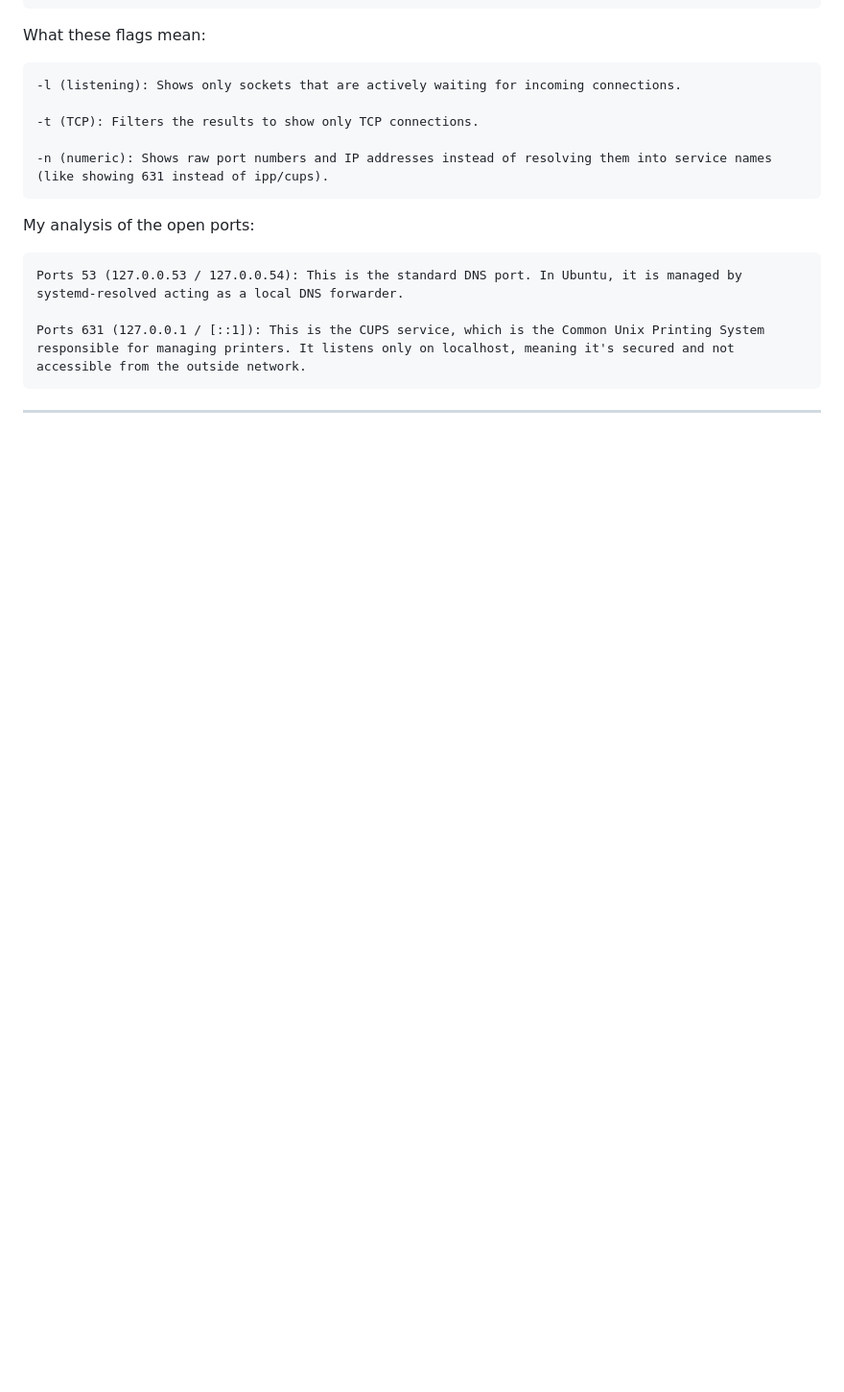
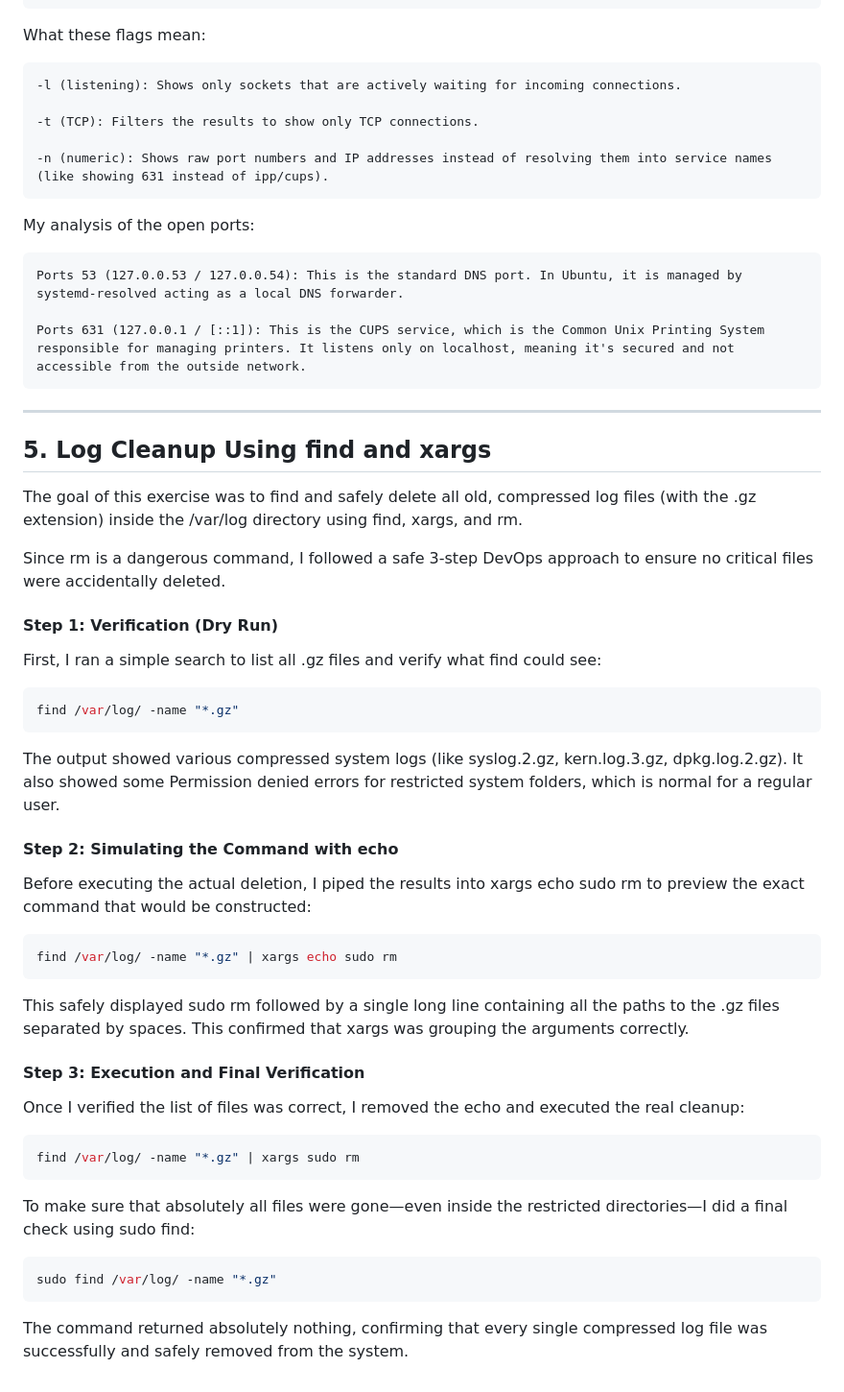
Before and after one commit to Seysane/first-devops-project, a Markdown page: docs/03-linux-labs.md, the part around one of its changes. Shown at 96% size. Drawn GitHub-style; blank space fills up the shorter version.

Commit message:
add exercise 5 for log cleanup

````diff
--- a/docs/03-linux-labs.md
+++ b/docs/03-linux-labs.md
@@ -202,3 +202,44 @@ My analysis of the open ports:
     Ports 631 (127.0.0.1 / [::1]): This is the CUPS service, which is the Common Unix Printing System responsible for managing printers. It listens only on localhost, meaning it's secured and not accessible from the outside network.
 
 ---
+
+## 5. Log Cleanup Using find and xargs
+
+The goal of this exercise was to find and safely delete all old, compressed log files (with the .gz extension) inside the /var/log directory using find, xargs, and rm.
+
+Since rm is a dangerous command, I followed a safe 3-step DevOps approach to ensure no critical files were accidentally deleted.
+
+#### Step 1: Verification (Dry Run)
+
+First, I ran a simple search to list all .gz files and verify what find could see:
+
+```bash
+find /var/log/ -name "*.gz"
+```
+
+The output showed various compressed system logs (like syslog.2.gz, kern.log.3.gz, dpkg.log.2.gz). It also showed some Permission denied errors for restricted system folders, which is normal for a regular user.
+
+#### Step 2: Simulating the Command with echo
+
+Before executing the actual deletion, I piped the results into xargs echo sudo rm to preview the exact command that would be constructed:
+
+```bash
+find /var/log/ -name "*.gz" | xargs echo sudo rm
+```
+
+This safely displayed sudo rm followed by a single long line containing all the paths to the .gz files separated by spaces. This confirmed that xargs was grouping the arguments correctly.
+
+#### Step 3: Execution and Final Verification
+
+Once I verified the list of files was correct, I removed the echo and executed the real cleanup:
+
+```bash
+find /var/log/ -name "*.gz" | xargs sudo rm
+```
+To make sure that absolutely all files were gone—even inside the restricted directories—I did a final check using sudo find:
+
+```bash
+sudo find /var/log/ -name "*.gz"
+```
+
+The command returned absolutely nothing, confirming that every single compressed log file was successfully and safely removed from the system.
````
Also changed, not shown: other parts of docs/03-linux-labs.md (+2 -2 lines).
